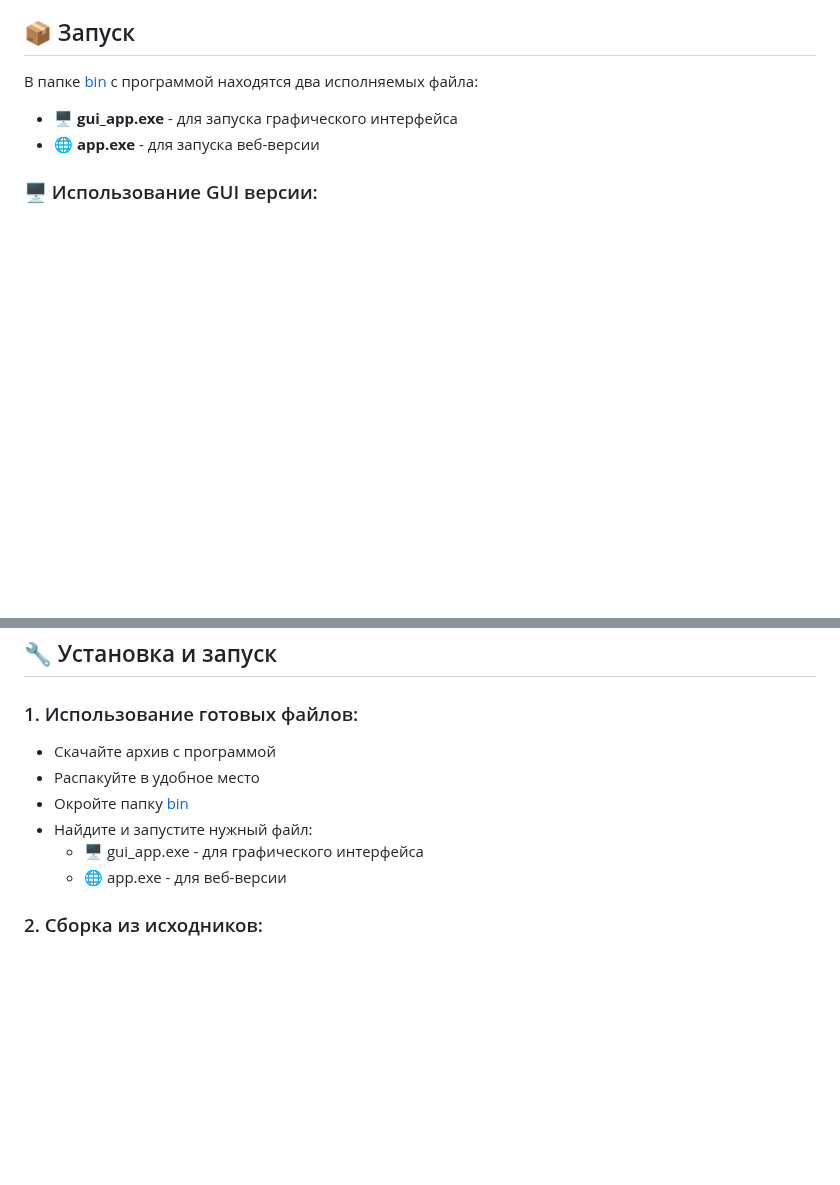
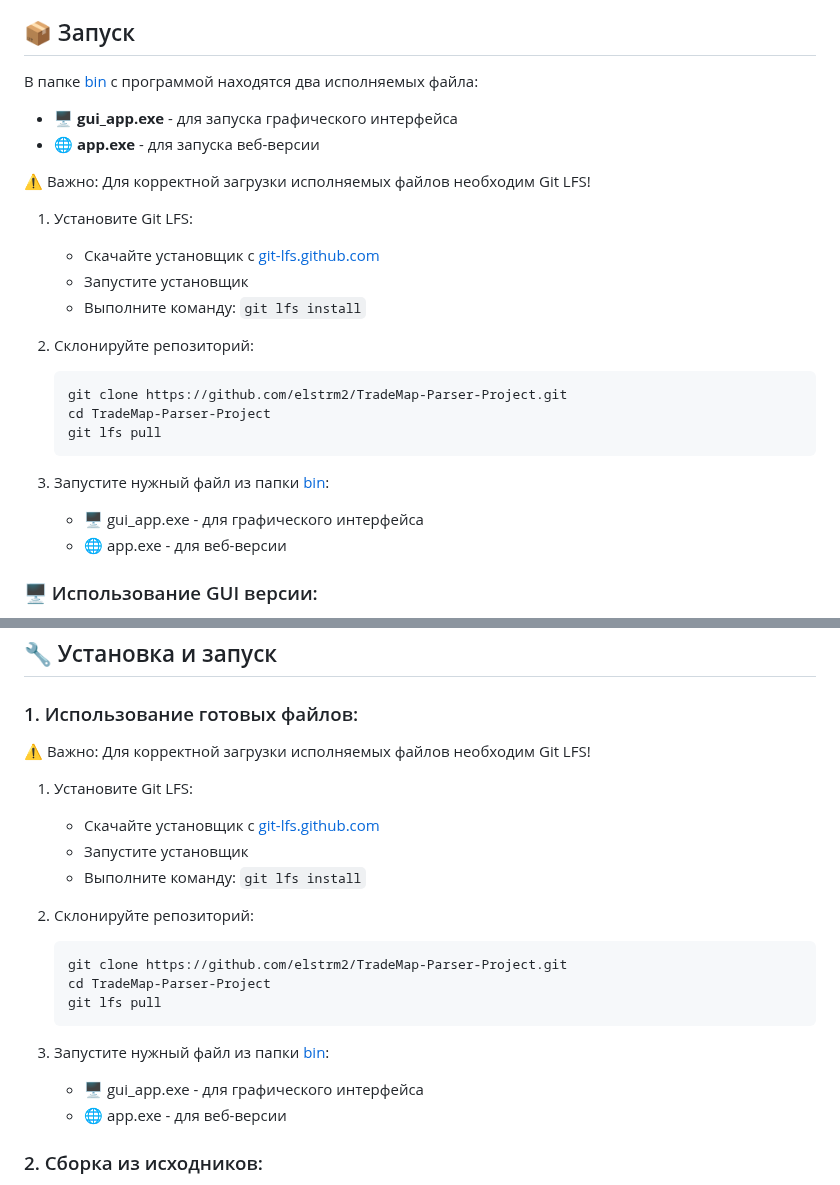
Before and after one commit to elstrm2/TradeMap-Parser-Project, a Markdown page: README.md, 2 parts joined by grey strips. GitHub-like rendering; blank space fills up the shorter version.

````diff
--- a/README.md
+++ b/README.md
@@ -47,6 +47,26 @@
 
 - 🖥️ **gui_app.exe** - для запуска графического интерфейса
 - 🌐 **app.exe** - для запуска веб-версии
+
+⚠️ Важно: Для корректной загрузки исполняемых файлов необходим Git LFS!
+
+1. Установите Git LFS:
+
+   - Скачайте установщик с [git-lfs.github.com](https://git-lfs.github.com/)
+   - Запустите установщик
+   - Выполните команду: `git lfs install`
+
+2. Склонируйте репозиторий:
+
+   ```bash
+   git clone https://github.com/elstrm2/TradeMap-Parser-Project.git
+   cd TradeMap-Parser-Project
+   git lfs pull
+   ```
+
+3. Запустите нужный файл из папки [bin](bin):
+   - 🖥️ gui_app.exe - для графического интерфейса
+   - 🌐 app.exe - для веб-версии
 
 ### 🖥️ Использование GUI версии:
 
@@ -171,12 +191,25 @@
 
 ### 1. Использование готовых файлов:
 
-- Скачайте архив с программой
-- Распакуйте в удобное место
-- Окройте папку [bin](bin)
-- Найдите и запустите нужный файл:
-  - 🖥️ gui_app.exe - для графического интерфейса
-  - 🌐 app.exe - для веб-версии
+⚠️ Важно: Для корректной загрузки исполняемых файлов необходим Git LFS!
+
+1. Установите Git LFS:
+
+   - Скачайте установщик с [git-lfs.github.com](https://git-lfs.github.com/)
+   - Запустите установщик
+   - Выполните команду: `git lfs install`
+
+2. Склонируйте репозиторий:
+
+   ```bash
+   git clone https://github.com/elstrm2/TradeMap-Parser-Project.git
+   cd TradeMap-Parser-Project
+   git lfs pull
+   ```
+
+3. Запустите нужный файл из папки [bin](bin):
+   - 🖥️ gui_app.exe - для графического интерфейса
+   - 🌐 app.exe - для веб-версии
 
 ### 2. Сборка из исходников:
 
````
